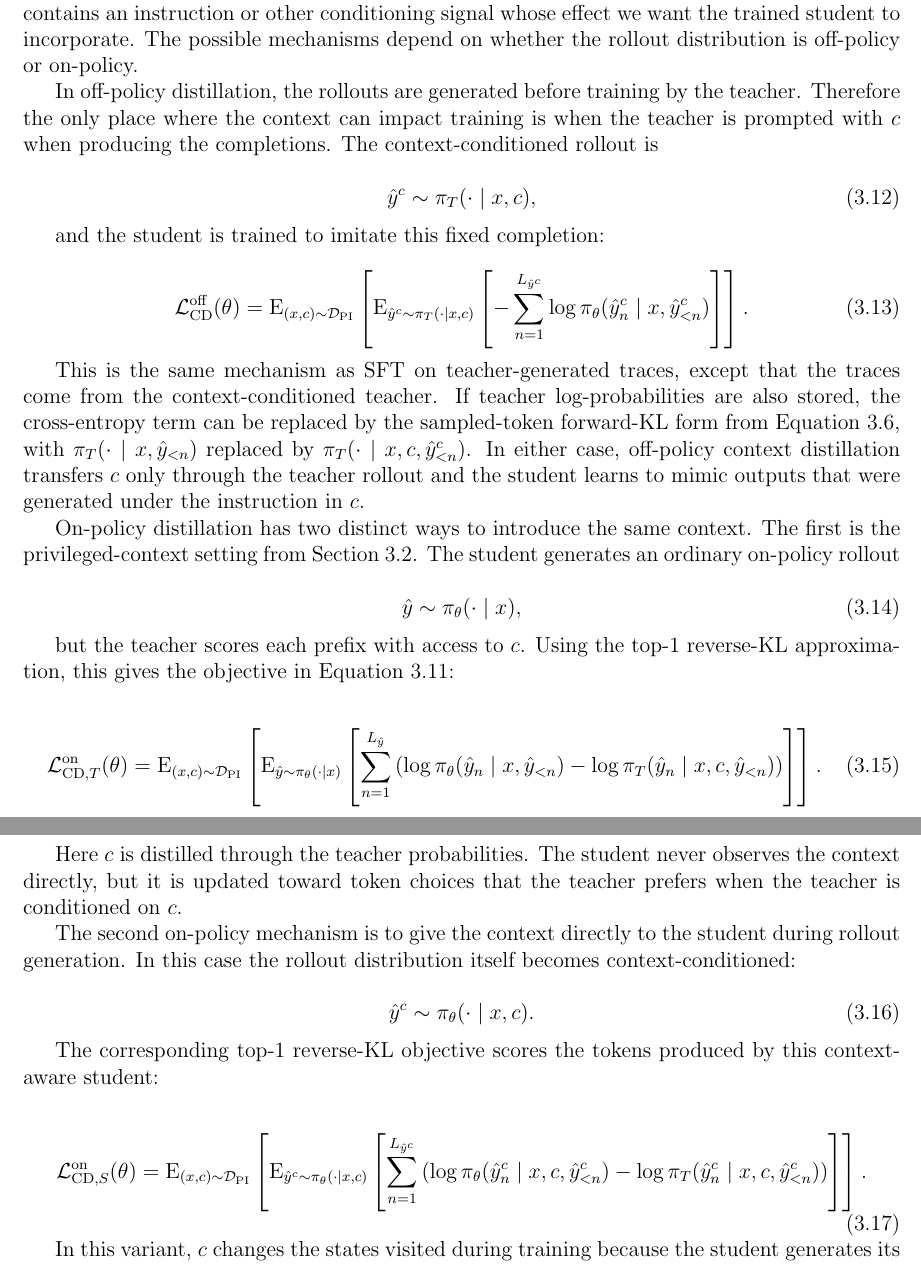
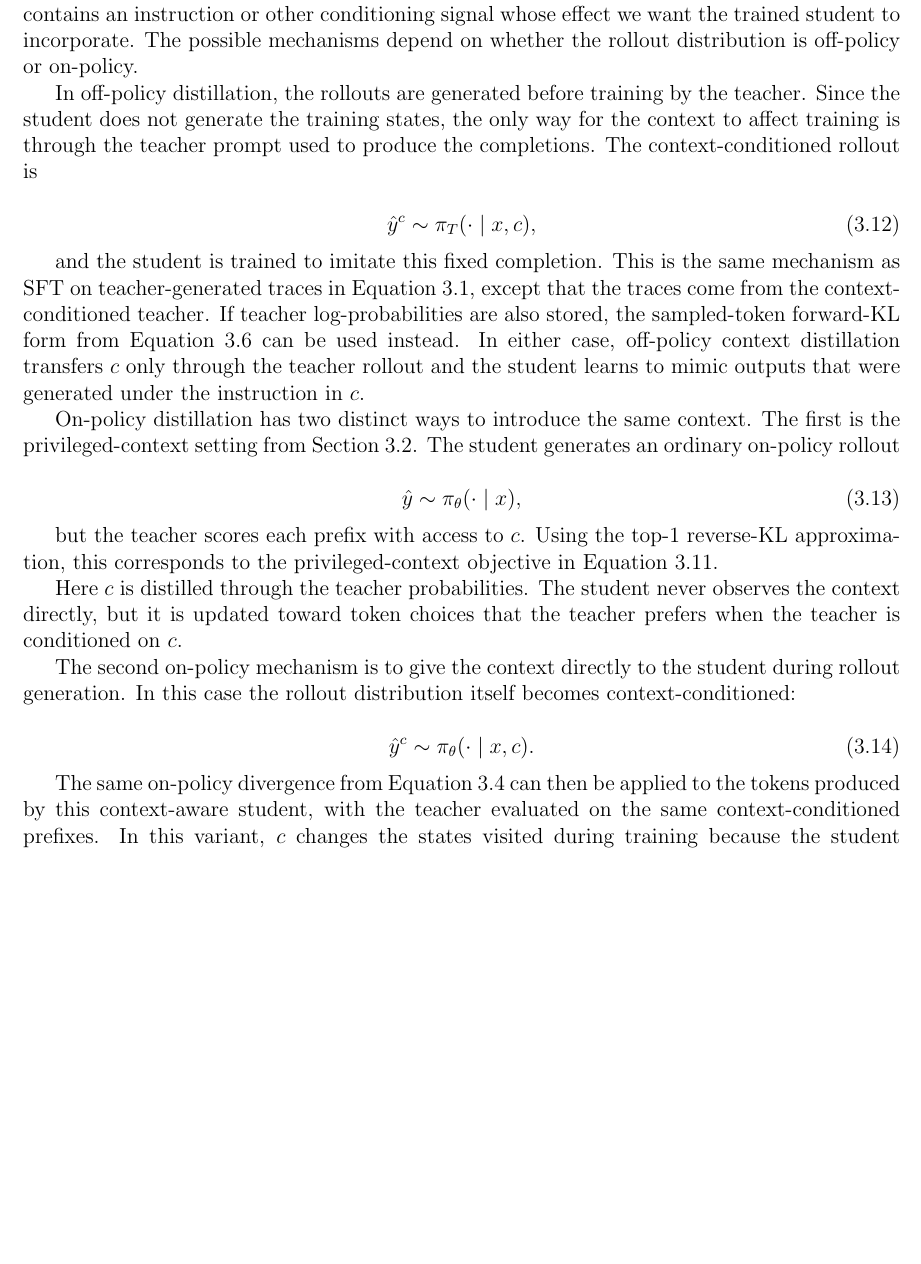
Before and after one commit to cmpatino/msc-thesis, a LaTeX thesis (main.tex, which reads sections/methods.tex): two parts of pages 14 and 15 of 37 before the commit and part of page 14 of 36 after it, the two joined at a grey line, cut so that both start at the same text, the shorter picture padded with empty space. Compiled offline with pdfLaTeX.

Commit message:
Simplify context distillation section

```diff
--- a/sections/methods.tex
+++ b/sections/methods.tex
@@ -170,29 +170,13 @@ This formulation makes the role of privileged context explicit. The sampled toke
 
 The privileged-context formulation above gives one use of the context $c$: the teacher sees $c$, the student does not, and the loss transfers the behavior induced by $c$ through teacher log-probabilities. More generally, context distillation refers to training procedures in which $c$ contains an instruction or other conditioning signal whose effect we want the trained student to incorporate. The possible mechanisms depend on whether the rollout distribution is off-policy or on-policy.
 
-In off-policy distillation, the rollouts are generated before training by the teacher. Therefore the only place where the context can impact training is when the teacher is prompted with $c$ when producing the completions. The context-conditioned rollout is
+In off-policy distillation, the rollouts are generated before training by the teacher. Since the student does not generate the training states, the only way for the context to affect training is through the teacher prompt used to produce the completions. The context-conditioned rollout is
 
 \begin{equation}
 \hat{y}^c \sim \pi_T(\cdot \mid x,c),
 \end{equation}
 
-and the student is trained to imitate this fixed completion:
-
-\begin{equation}
-\mathcal{L}_{\mathrm{CD}}^{\mathrm{off}}(\theta)
-=
-\mathrm{E}_{(x,c) \sim \mathcal{D}_{\mathrm{PI}}}
-\left[
-\mathrm{E}_{\hat{y}^c \sim \pi_T(\cdot \mid x,c)}
-\left[
-- \sum_{n=1}^{L_{\hat{y}^c}}
-\log \pi_\theta(\hat{y}^c_n \mid x, \hat{y}^c_{<n})
-\right]
-\right].
-\label{eq:off_policy_context_distillation}
-\end{equation}
-
-This is the same mechanism as SFT on teacher-generated traces, except that the traces come from the context-conditioned teacher. If teacher log-probabilities are also stored, the cross-entropy term can be replaced by the sampled-token forward-KL form from Equation~\ref{eq:sampled_token_forward_kl}, with $\pi_T(\cdot \mid x,\hat{y}_{<n})$ replaced by $\pi_T(\cdot \mid x,c,\hat{y}^c_{<n})$. In either case, off-policy context distillation transfers $c$ only through the teacher rollout and the student learns to mimic outputs that were generated under the instruction in $c$.
+and the student is trained to imitate this fixed completion. This is the same mechanism as SFT on teacher-generated traces in Equation~\ref{eq:xentropy}, except that the traces come from the context-conditioned teacher. If teacher log-probabilities are also stored, the sampled-token forward-KL form from Equation~\ref{eq:sampled_token_forward_kl} can be used instead. In either case, off-policy context distillation transfers $c$ only through the teacher rollout and the student learns to mimic outputs that were generated under the instruction in $c$.
 
 On-policy distillation has two distinct ways to introduce the same context. The first is the privileged-context setting from Section~\ref{sec: methods_pc}. The student generates an ordinary on-policy rollout
 
@@ -200,24 +184,7 @@ On-policy distillation has two distinct ways to introduce the same context. The
 \hat{y} \sim \pi_\theta(\cdot \mid x),
 \end{equation}
 
-but the teacher scores each prefix with access to $c$. Using the top-1 reverse-KL approximation, this gives the objective in Equation~\ref{eq:privileged_context_sampled_reverse_kl}:
-
-\begin{equation}
-\mathcal{L}_{\mathrm{CD},T}^{\mathrm{on}}(\theta)
-=
-\mathrm{E}_{(x,c) \sim \mathcal{D}_{\mathrm{PI}}}
-\left[
-\mathrm{E}_{\hat{y} \sim \pi_\theta(\cdot \mid x)}
-\left[
-\sum_{n=1}^{L_{\hat{y}}}
-\left(
-\log \pi_\theta(\hat{y}_n \mid x, \hat{y}_{<n})
-- \log \pi_T(\hat{y}_n \mid x,c,\hat{y}_{<n})
-\right)
-\right]
-\right].
-\label{eq:on_policy_teacher_context_distillation}
-\end{equation}
+but the teacher scores each prefix with access to $c$. Using the top-1 reverse-KL approximation, this corresponds to the privileged-context objective in Equation~\ref{eq:privileged_context_sampled_reverse_kl}.
 
 Here $c$ is distilled through the teacher probabilities. The student never observes the context directly, but it is updated toward token choices that the teacher prefers when the teacher is conditioned on $c$.
 
@@ -227,26 +194,7 @@ The second on-policy mechanism is to give the context directly to the student du
 \hat{y}^c \sim \pi_\theta(\cdot \mid x,c).
 \end{equation}
 
-The corresponding top-1 reverse-KL objective scores the tokens produced by this context-aware student:
-
-\begin{equation}
-\mathcal{L}_{\mathrm{CD},S}^{\mathrm{on}}(\theta)
-=
-\mathrm{E}_{(x,c) \sim \mathcal{D}_{\mathrm{PI}}}
-\left[
-\mathrm{E}_{\hat{y}^c \sim \pi_\theta(\cdot \mid x,c)}
-\left[
-\sum_{n=1}^{L_{\hat{y}^c}}
-\left(
-\log \pi_\theta(\hat{y}^c_n \mid x,c,\hat{y}^c_{<n})
-- \log \pi_T(\hat{y}^c_n \mid x,c,\hat{y}^c_{<n})
-\right)
-\right]
-\right].
-\label{eq:on_policy_student_context_distillation}
-\end{equation}
-
-In this variant, $c$ changes the states visited during training because the student generates its own rollouts while aware of the context. This differs from privileged-context distillation, where the rollout distribution is still $\pi_\theta(\cdot \mid x)$ and only the teacher scores with $c$. Both on-policy variants can produce a trained student whose behavior reflects the instruction in $c$ without incorporating the instruction explicitly during inference.
+The same on-policy divergence from Equation~\ref{eq:on_policy_distillation} can then be applied to the tokens produced by this context-aware student, with the teacher evaluated on the same context-conditioned prefixes. In this variant, $c$ changes the states visited during training because the student generates its own rollouts while aware of the context. This differs from privileged-context distillation, where the rollout distribution is still $\pi_\theta(\cdot \mid x)$ and only the teacher scores with $c$. Both on-policy variants can produce a trained student whose behavior reflects the instruction in $c$ without incorporating the instruction explicitly during inference.
 
 \section{Top-K KL} \label{sec: top-k_kl}
 
```
